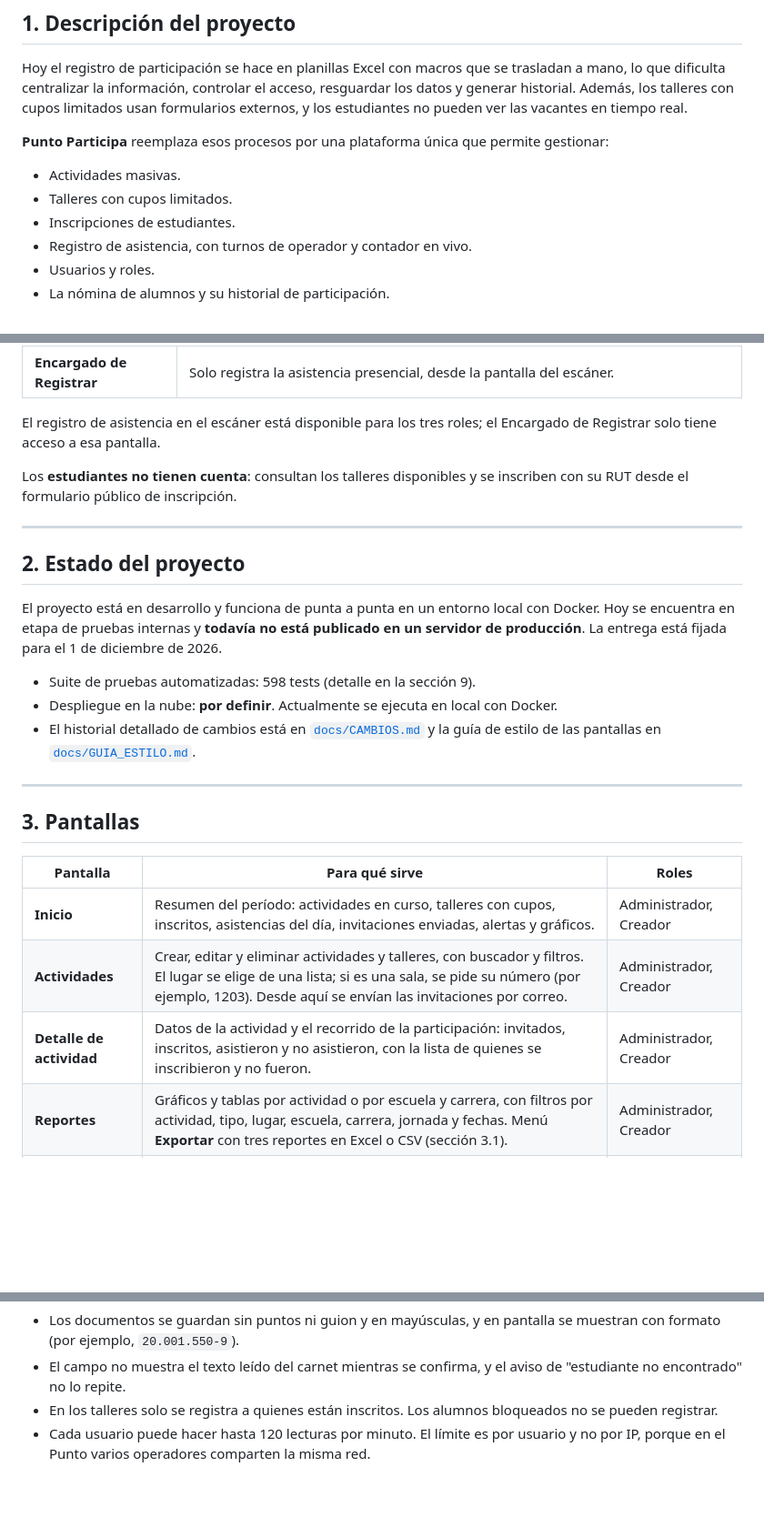
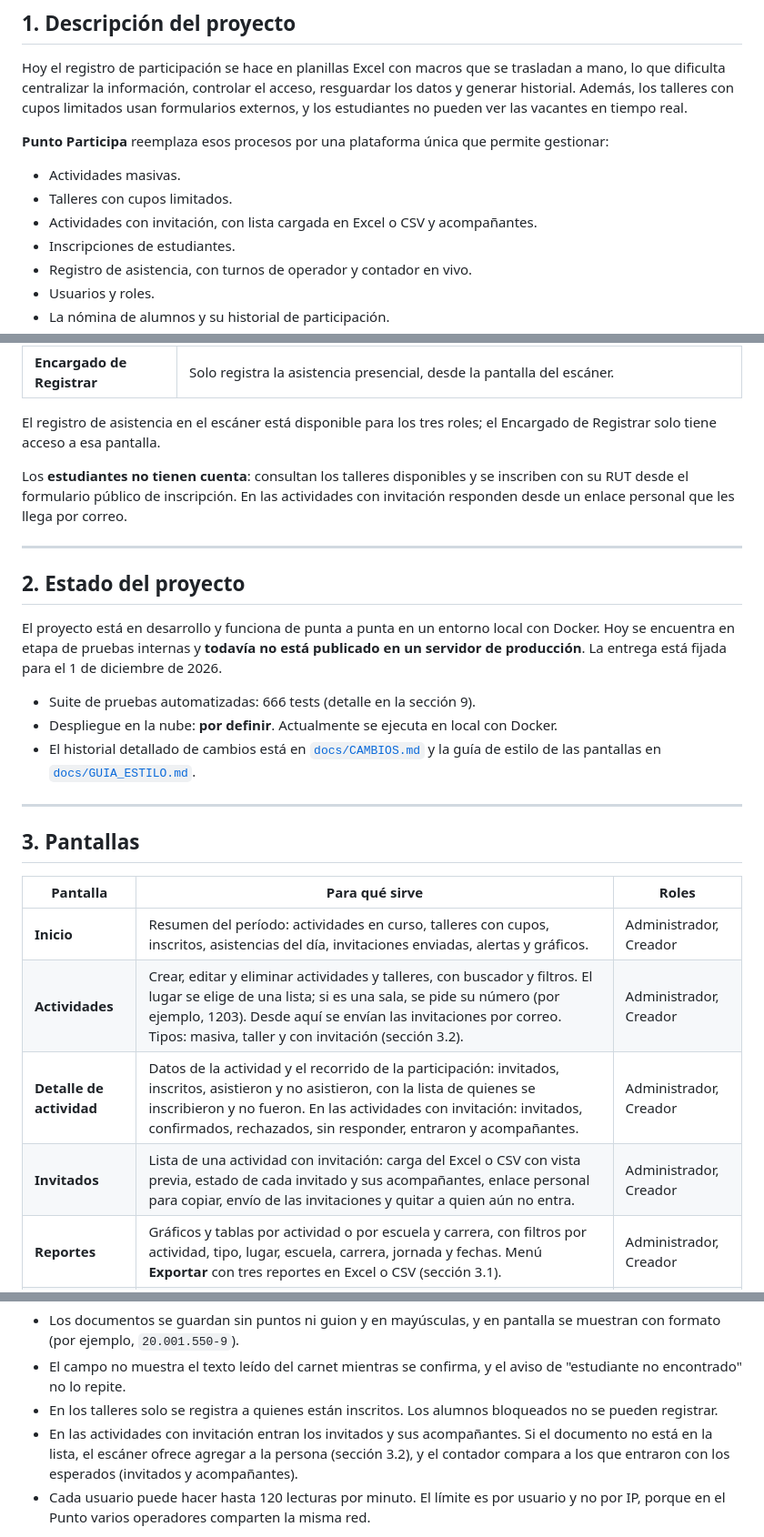
Before and after one commit to Gegs-12358/Punto_Participa, a Markdown page: README.md, 3 parts joined by grey strips. Shown at 91% size. Drawn GitHub-style; blank space fills up the shorter version.

```diff
--- a/README.md
+++ b/README.md
@@ -14,6 +14,7 @@ Hoy el registro de participación se hace en planillas Excel con macros que se t
 
 * Actividades masivas.
 * Talleres con cupos limitados.
+* Actividades con invitación, con lista cargada en Excel o CSV y acompañantes.
 * Inscripciones de estudiantes.
 * Registro de asistencia, con turnos de operador y contador en vivo.
 * Usuarios y roles.
@@ -37,7 +38,7 @@ El sistema tiene **tres roles con cuenta de usuario**:
 
 El registro de asistencia en el escáner está disponible para los tres roles; el Encargado de Registrar solo tiene acceso a esa pantalla.
 
-Los **estudiantes no tienen cuenta**: consultan los talleres disponibles y se inscriben con su RUT desde el formulario público de inscripción.
+Los **estudiantes no tienen cuenta**: consultan los talleres disponibles y se inscriben con su RUT desde el formulario público de inscripción. En las actividades con invitación responden desde un enlace personal que les llega por correo.
 
 ---
 
@@ -45,7 +46,7 @@ Los **estudiantes no tienen cuenta**: consultan los talleres disponibles y se in
 
 El proyecto está en desarrollo y funciona de punta a punta en un entorno local con Docker. Hoy se encuentra en etapa de pruebas internas y **todavía no está publicado en un servidor de producción**. La entrega está fijada para el 1 de diciembre de 2026.
 
-* Suite de pruebas automatizadas: 598 tests (detalle en la sección 9).
+* Suite de pruebas automatizadas: 666 tests (detalle en la sección 9).
 * Despliegue en la nube: **por definir**. Actualmente se ejecuta en local con Docker.
 * El historial detallado de cambios está en [`docs/CAMBIOS.md`](Codigo%20Proyecto/punto_participa_project/docs/CAMBIOS.md) y la guía de estilo de las pantallas en [`docs/GUIA_ESTILO.md`](Codigo%20Proyecto/punto_participa_project/docs/GUIA_ESTILO.md).
 
@@ -56,8 +57,9 @@ El proyecto está en desarrollo y funciona de punta a punta en un entorno local
 | Pantalla | Para qué sirve | Roles |
 | --- | --- | --- |
 | **Inicio** | Resumen del período: actividades en curso, talleres con cupos, inscritos, asistencias del día, invitaciones enviadas, alertas y gráficos. | Administrador, Creador |
-| **Actividades** | Crear, editar y eliminar actividades y talleres, con buscador y filtros. El lugar se elige de una lista; si es una sala, se pide su número (por ejemplo, 1203). Desde aquí se envían las invitaciones por correo. | Administrador, Creador |
-| **Detalle de actividad** | Datos de la actividad y el recorrido de la participación: invitados, inscritos, asistieron y no asistieron, con la lista de quienes se inscribieron y no fueron. | Administrador, Creador |
+| **Actividades** | Crear, editar y eliminar actividades y talleres, con buscador y filtros. El lugar se elige de una lista; si es una sala, se pide su número (por ejemplo, 1203). Desde aquí se envían las invitaciones por correo. Tipos: masiva, taller y con invitación (sección 3.2). | Administrador, Creador |
+| **Detalle de actividad** | Datos de la actividad y el recorrido de la participación: invitados, inscritos, asistieron y no asistieron, con la lista de quienes se inscribieron y no fueron. En las actividades con invitación: invitados, confirmados, rechazados, sin responder, entraron y acompañantes. | Administrador, Creador |
+| **Invitados** | Lista de una actividad con invitación: carga del Excel o CSV con vista previa, estado de cada invitado y sus acompañantes, enlace personal para copiar, envío de las invitaciones y quitar a quien aún no entra. | Administrador, Creador |
 | **Reportes** | Gráficos y tablas por actividad o por escuela y carrera, con filtros por actividad, tipo, lugar, escuela, carrera, jornada y fechas. Menú **Exportar** con tres reportes en Excel o CSV (sección 3.1). | Administrador, Creador |
 | **Usuarios** | Crear y editar cuentas, asignar el rol y bloquear el acceso, con buscador. | Administrador |
 | **Alumnos** | Directorio de la nómina con buscador; ficha de cada alumno con su historial de participación; bloqueo manual con motivo. Desde aquí se importa la nómina en Excel o CSV. | Administrador |
@@ -214,6 +230,7 @@ Detalles de funcionamiento:
 * Los documentos se guardan sin puntos ni guion y en mayúsculas, y en pantalla se muestran con formato (por ejemplo, `20.001.550-9`).
 * El campo no muestra el texto leído del carnet mientras se confirma, y el aviso de "estudiante no encontrado" no lo repite.
 * En los talleres solo se registra a quienes están inscritos. Los alumnos bloqueados no se pueden registrar.
+* En las actividades con invitación entran los invitados y sus acompañantes. Si el documento no está en la lista, el escáner ofrece agregar a la persona (sección 3.2), y el contador compara a los que entraron con los esperados (invitados y acompañantes).
 * Cada usuario puede hacer hasta 120 lecturas por minuto. El límite es por usuario y no por IP, porque en el Punto varios operadores comparten la misma red.
 
 Limitación conocida: los carnets más antiguos, cuyo código no es un QR con la dirección del Registro Civil, todavía no se reconocen. En ese caso se digita el RUT.
```
Also changed, not shown: other parts of README.md (+24 -4 lines), 1 other file.
